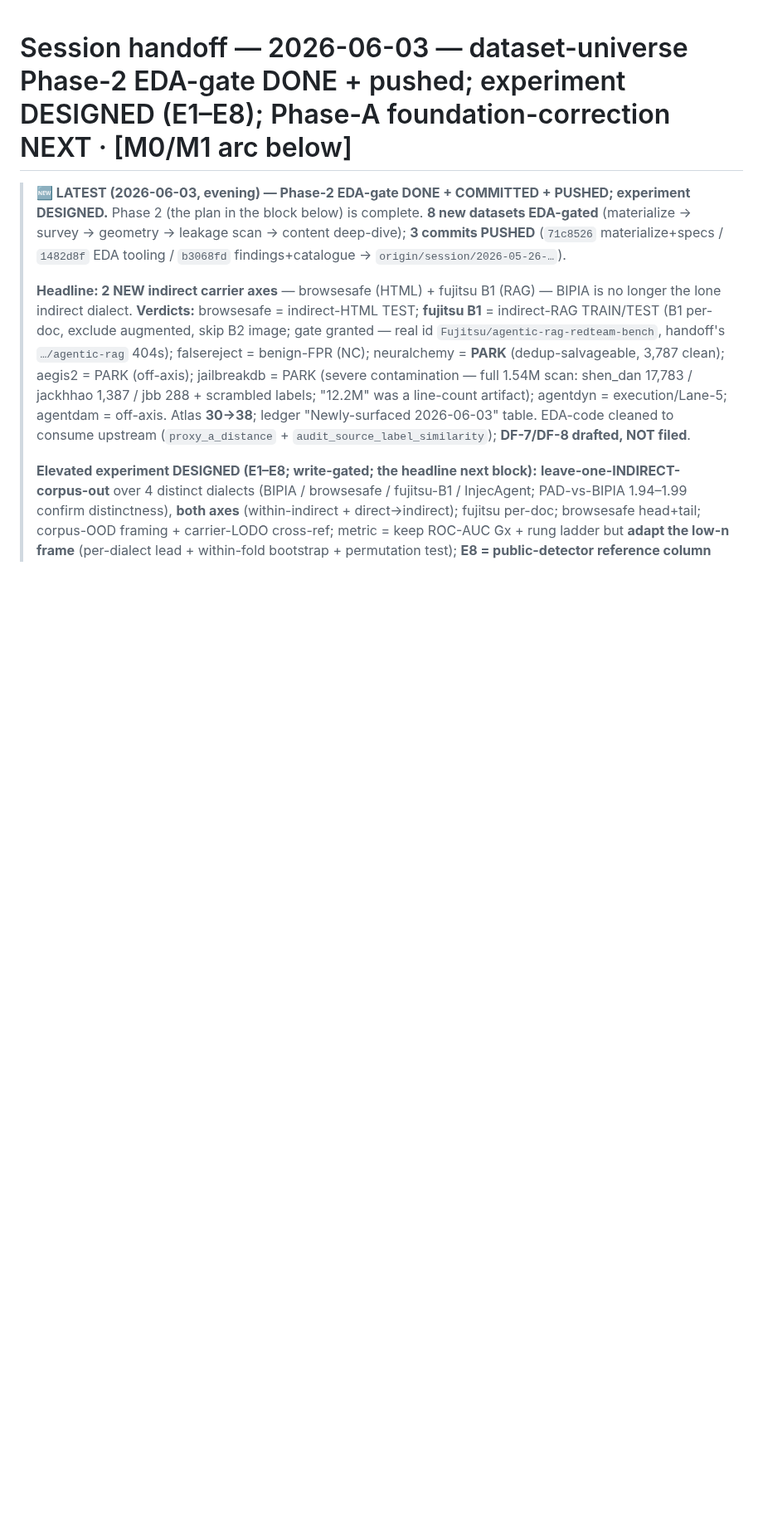
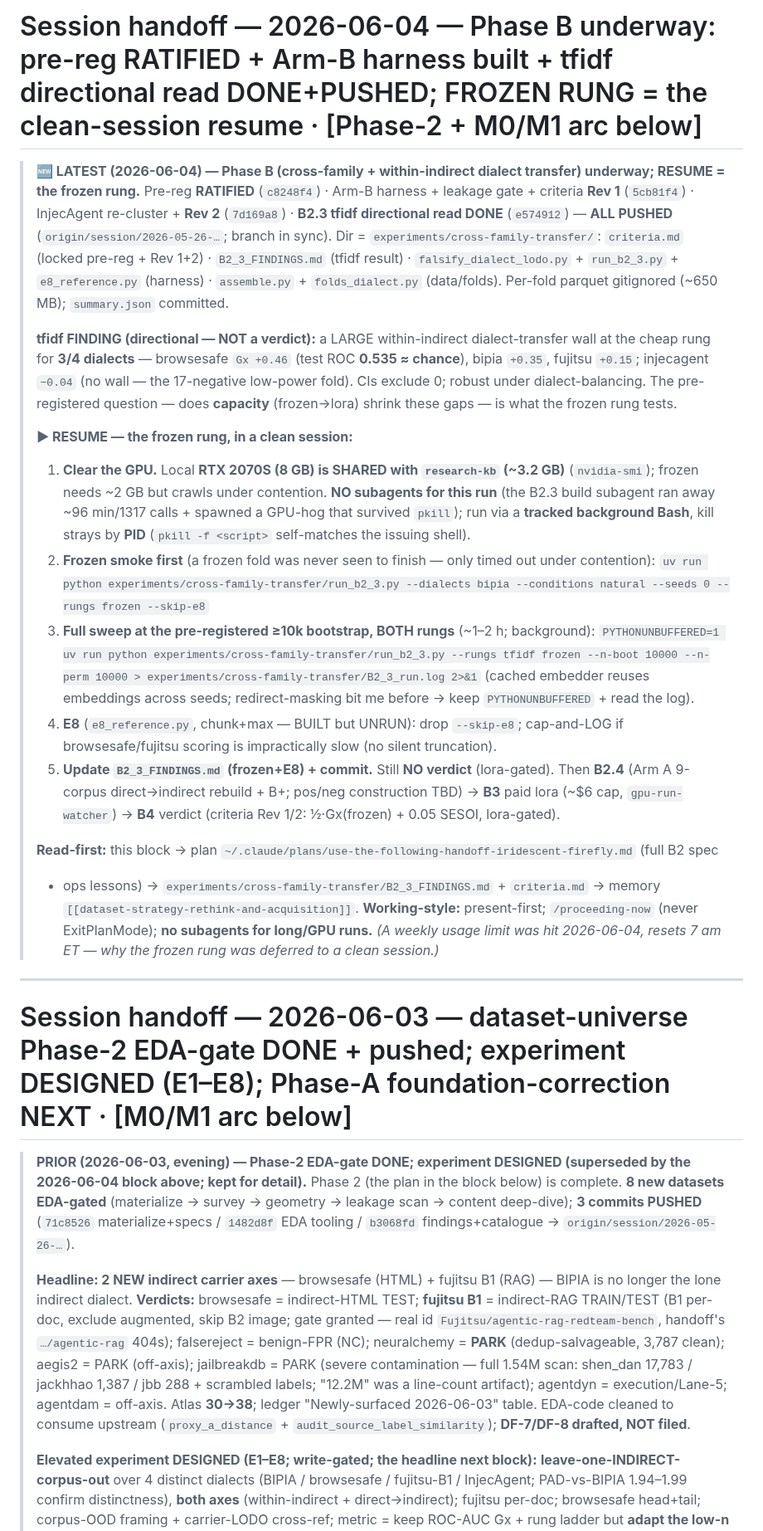
Before and after one commit to brandon-behring/prompt-injection-portfolio, a Markdown page: docs/planning/SESSION-HANDOFF.md, the part around the change. Shown at 83% size. Drawn GitHub-style; blank space fills up the shorter version.

Commit message:
docs(handoff): refresh for clean-session frozen-rung resume (B2.3)
Phase B underway: pre-reg ratified (c8248f4), Arm-B harness + Rev 1/2 (5cb81f4,
7d169a8), B2.3 tfidf directional read done (e574912) -- all pushed. tfidf finding:
a large within-indirect dialect-transfer wall for 3/4 dialects (browsesafe ~chance,
bipia, fujitsu); injecagent the low-power exception.

New top block gives the exact frozen-rung resume (clear GPU / smoke-first / full
>=10k both-rung sweep / E8 / commit), the ops caveats (shared 8GB GPU, no subagents
for GPU runs, pkill self-match, weekly limit), and the read-first chain.

Generated with Claude Code

Co-Authored-By: Claude Opus 4.8 (1M context) <noreply@anthropic.com>

```diff
--- a/docs/planning/SESSION-HANDOFF.md
+++ b/docs/planning/SESSION-HANDOFF.md
@@ -1,6 +1,45 @@
+# Session handoff — 2026-06-04 — Phase B underway: pre-reg RATIFIED + Arm-B harness built + tfidf directional read DONE+PUSHED; FROZEN RUNG = the clean-session resume · [Phase-2 + M0/M1 arc below]
+
+> **🆕 LATEST (2026-06-04) — Phase B (cross-family + within-indirect dialect transfer) underway; RESUME = the frozen rung.**
+> Pre-reg **RATIFIED** (`c8248f4`) · Arm-B harness + leakage gate + criteria **Rev 1** (`5cb81f4`) · InjecAgent
+> re-cluster + **Rev 2** (`7d169a8`) · **B2.3 tfidf directional read DONE** (`e574912`) — **ALL PUSHED**
+> (`origin/session/2026-05-26-…`; branch in sync). Dir = `experiments/cross-family-transfer/`: `criteria.md`
+> (locked pre-reg + Rev 1+2) · `B2_3_FINDINGS.md` (tfidf result) · `falsify_dialect_lodo.py` + `run_b2_3.py` +
+> `e8_reference.py` (harness) · `assemble.py` + `folds_dialect.py` (data/folds). Per-fold parquet gitignored
+> (~650 MB); `summary.json` committed.
+>
+> **tfidf FINDING (directional — NOT a verdict):** a LARGE within-indirect dialect-transfer wall at the cheap rung
+> for **3/4 dialects** — browsesafe `Gx +0.46` (test ROC **0.535 ≈ chance**), bipia `+0.35`, fujitsu `+0.15`;
+> injecagent `−0.04` (no wall — the 17-negative low-power fold). CIs exclude 0; robust under dialect-balancing.
+> The pre-registered question — does **capacity** (frozen→lora) shrink these gaps — is what the frozen rung tests.
+>
+> **▶ RESUME — the frozen rung, in a clean session:**
+> 1. **Clear the GPU.** Local **RTX 2070S (8 GB) is SHARED with `research-kb` (~3.2 GB)** (`nvidia-smi`); frozen
+>    needs ~2 GB but crawls under contention. **NO subagents for this run** (the B2.3 build subagent ran away
+>    ~96 min/1317 calls + spawned a GPU-hog that survived `pkill`); run via a **tracked background Bash**, kill
+>    strays by **PID** (`pkill -f <script>` self-matches the issuing shell).
+> 2. **Frozen smoke first** (a frozen fold was never seen to finish — only timed out under contention):
+>    `uv run python experiments/cross-family-transfer/run_b2_3.py --dialects bipia --conditions natural --seeds 0 --rungs frozen --skip-e8`
+> 3. **Full sweep at the pre-registered ≥10k bootstrap, BOTH rungs** (~1–2 h; background):
+>    `PYTHONUNBUFFERED=1 uv run python experiments/cross-family-transfer/run_b2_3.py --rungs tfidf frozen --n-boot 10000 --n-perm 10000 > experiments/cross-family-transfer/B2_3_run.log 2>&1`
+>    (cached embedder reuses embeddings across seeds; redirect-masking bit me before → keep `PYTHONUNBUFFERED` + read the log).
+> 4. **E8** (`e8_reference.py`, chunk+max — BUILT but UNRUN): drop `--skip-e8`; cap-and-LOG if browsesafe/fujitsu
+>    scoring is impractically slow (no silent truncation).
+> 5. **Update `B2_3_FINDINGS.md` (frozen+E8) + commit.** Still **NO verdict** (lora-gated). Then **B2.4** (Arm A
+>    9-corpus direct→indirect rebuild + B+; pos/neg construction TBD) → **B3** paid lora (~$6 cap, `gpu-run-watcher`)
+>    → **B4** verdict (criteria Rev 1/2: ½·Gx(frozen) + 0.05 SESOI, lora-gated).
+>
+> **Read-first:** this block → plan `~/.claude/plans/use-the-following-handoff-iridescent-firefly.md` (full B2 spec
+> + ops lessons) → `experiments/cross-family-transfer/B2_3_FINDINGS.md` + `criteria.md` → memory
+> `[[dataset-strategy-rethink-and-acquisition]]`. **Working-style:** present-first; `/proceeding-now` (never
+> ExitPlanMode); **no subagents for long/GPU runs.** *(A weekly usage limit was hit 2026-06-04, resets 7 am ET —
+> why the frozen rung was deferred to a clean session.)*
+
+---
+
 # Session handoff — 2026-06-03 — dataset-universe Phase-2 EDA-gate DONE + pushed; experiment DESIGNED (E1–E8); Phase-A foundation-correction NEXT · [M0/M1 arc below]
 
-> **🆕 LATEST (2026-06-03, evening) — Phase-2 EDA-gate DONE + COMMITTED + PUSHED; experiment DESIGNED.**
+> **PRIOR (2026-06-03, evening) — Phase-2 EDA-gate DONE; experiment DESIGNED (superseded by the 2026-06-04 block above; kept for detail).**
 > Phase 2 (the plan in the block below) is complete. **8 new datasets EDA-gated** (materialize → survey →
 > geometry → leakage scan → content deep-dive); **3 commits PUSHED** (`71c8526` materialize+specs / `1482d8f`
 > EDA tooling / `b3068fd` findings+catalogue → `origin/session/2026-05-26-…`).
```
